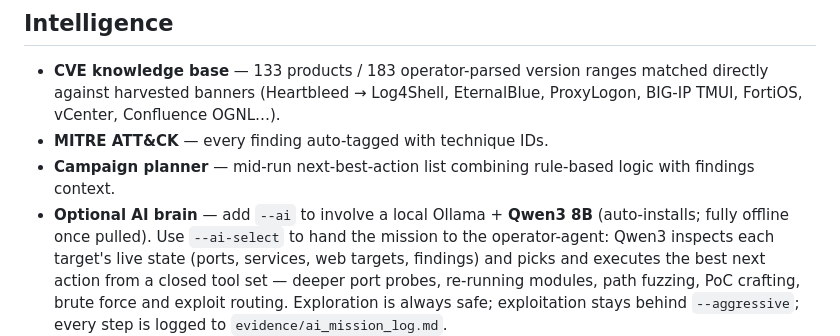
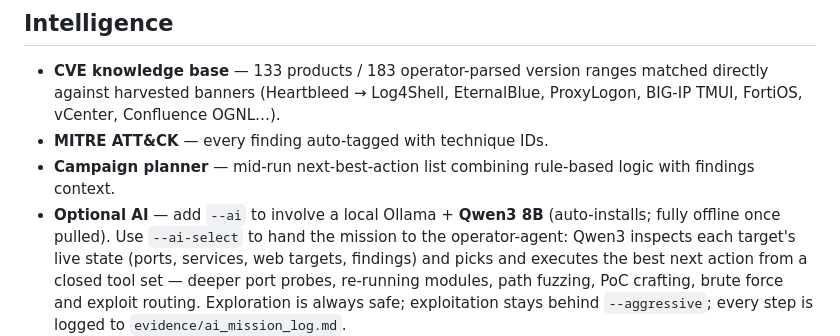
Before and after one commit to pintukumar-sutradhar/vajra, a Markdown page: README.md, the part around the change. GitHub-like rendering.

```diff
--- a/README.md
+++ b/README.md
@@ -313,7 +313,7 @@ direct ──blocked?──► fingerprint guard (Cloudflare · Akamai · Imperv
 - **MITRE ATT&CK** — every finding auto-tagged with technique IDs.
 - **Campaign planner** — mid-run next-best-action list combining rule-based
   logic with findings context.
-- **Optional AI brain** — add `--ai` to involve a local Ollama + **Qwen3 8B**
+- **Optional AI** — add `--ai` to involve a local Ollama + **Qwen3 8B**
   (auto-installs; fully offline once pulled). Use `--ai-select` to hand the
   mission to the operator-agent: Qwen3 inspects each target's live state
   (ports, services, web targets, findings) and picks and executes the best
```
